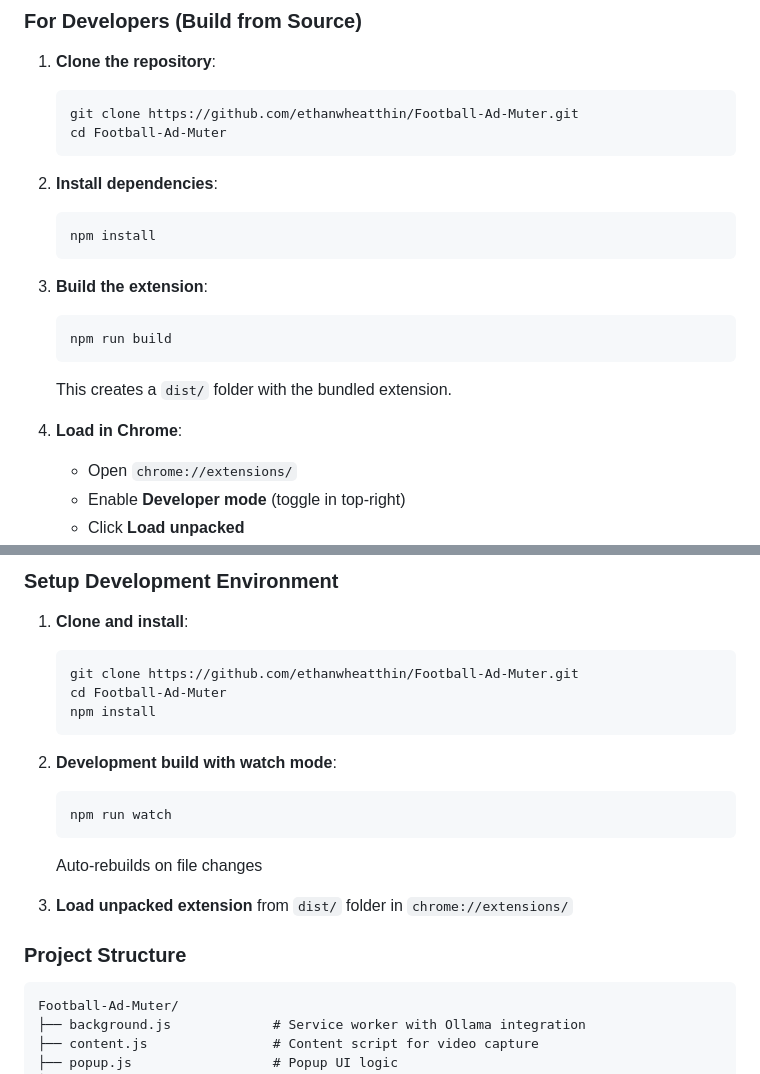
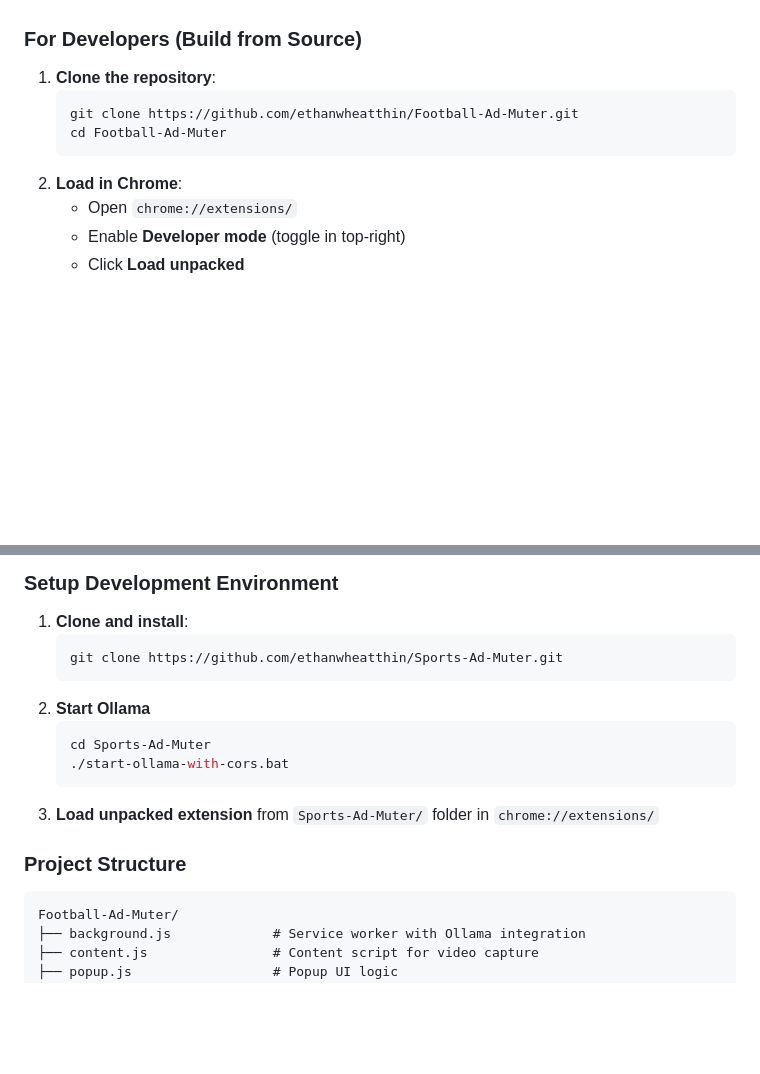
Before and after one commit to ethanwheatthin/Sports-Ad-Muter, a Markdown page: README.md, 2 parts joined by grey strips. Drawn GitHub-style; blank space fills up the shorter version.

Commit message:
so many more updates

````diff
--- a/README.md
+++ b/README.md
@@ -69,19 +69,7 @@ ollama serve
    git clone https://github.com/ethanwheatthin/Football-Ad-Muter.git
    cd Football-Ad-Muter
    ```
-
-2. **Install dependencies**:
-   ```bash
-   npm install
-   ```
-
-3. **Build the extension**:
-   ```bash
-   npm run build
-   ```
-   This creates a `dist/` folder with the bundled extension.
-
-4. **Load in Chrome**:
+2. **Load in Chrome**:
    - Open `chrome://extensions/`
    - Enable **Developer mode** (toggle in top-right)
    - Click **Load unpacked**
@@ -367,21 +355,16 @@ Some platforms use DRM (Digital Rights Management) which prevents frame capture:
 
 1. **Clone and install**:
    ```bash
-   git clone https://github.com/ethanwheatthin/Football-Ad-Muter.git
-   cd Football-Ad-Muter
-   npm install
+   git clone https://github.com/ethanwheatthin/Sports-Ad-Muter.git
    ```
-
-2. **Development build with watch mode**:
+2. **Start Ollama**
    ```bash
-   npm run watch
+   cd Sports-Ad-Muter
+   ./start-ollama-with-cors.bat
    ```
-   Auto-rebuilds on file changes
-
-3. **Load unpacked extension** from `dist/` folder in `chrome://extensions/`
+3. **Load unpacked extension** from `Sports-Ad-Muter/` folder in `chrome://extensions/`
 
 ### Project Structure
-
 ```
 Football-Ad-Muter/
 ├── background.js             # Service worker with Ollama integration
````
